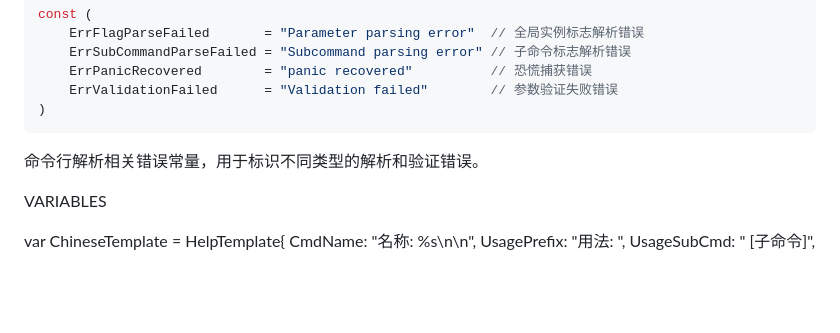
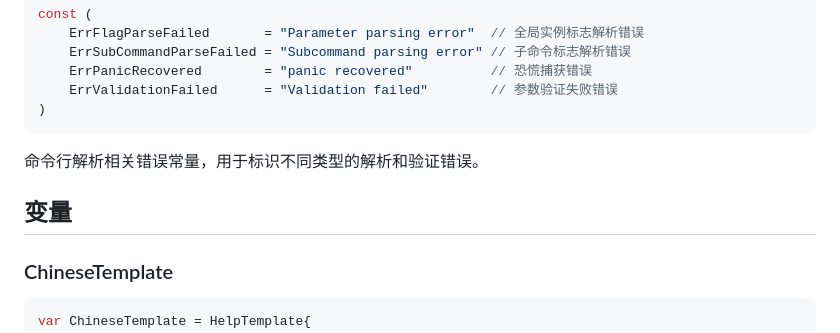
Before and after one commit to QiaoMuDe/qflag, a Markdown page: APIDOC.md, the part around the change. Rendered like a GitHub page; blank space fills up the shorter version.

Commit message:
docs(aapidoc): 更新变量部分并添加 ChineseTemplate
- 更新文档结构，将"VARIABLES"改为"## 变量"章节
- 新增"### ChineseTemplate"小节，介绍中文帮助模板变量
- 添加 ChineseTemplate 的代码示例

````diff
--- a/APIDOC.md
+++ b/APIDOC.md
@@ -27,8 +27,11 @@ const (
 
 命令行解析相关错误常量，用于标识不同类型的解析和验证错误。
 
-VARIABLES
+## 变量
 
+### ChineseTemplate
+
+```go
 var ChineseTemplate = HelpTemplate{
 	CmdName:               "名称: %s\n\n",
 	UsagePrefix:           "用法: ",
````
